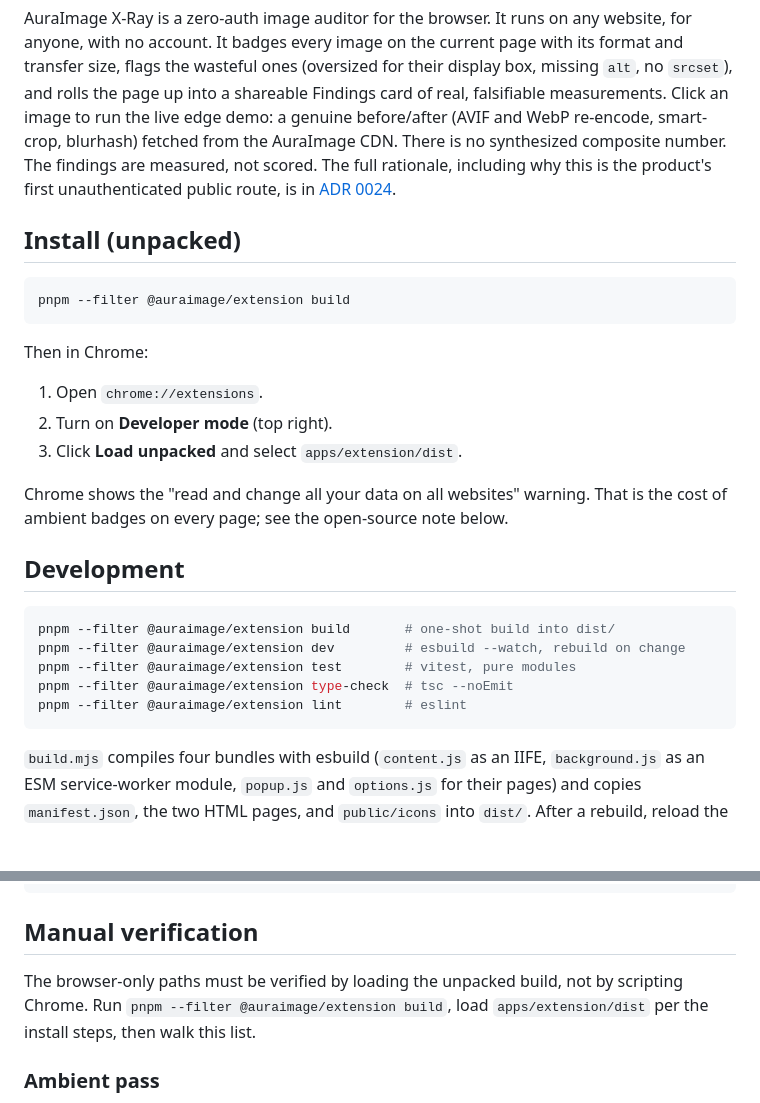
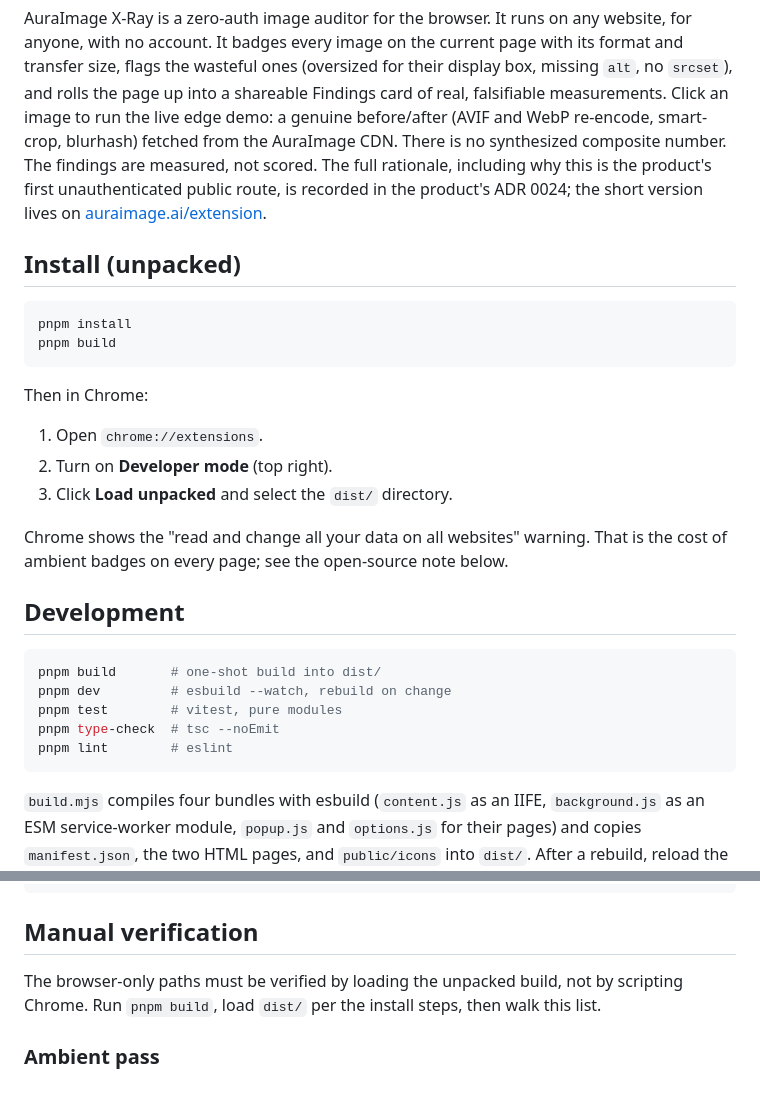
Before and after one commit to auraimage/chrome-extension, a Markdown page: README.md, 2 parts joined by grey strips. GitHub-like rendering; blank space fills up the shorter version.

Commit message:
docs: fix README for the standalone repo (final review)
The Install and Manual-verification steps still pointed at the monorepo
paths (apps/extension/dist, pnpm --filter) and linked ADR 0024 with a
relative path that resolves outside this repo. A fresh cloner can now
follow every step verbatim.

Claude-Session: https://claude.ai/code/session_017SGMh7D4UKor6y32kCw2pr

````diff
--- a/README.md
+++ b/README.md
@@ -18,20 +18,22 @@ Findings card of real, falsifiable measurements. Click an image to run the live
 edge demo: a genuine before/after (AVIF and WebP re-encode, smart-crop,
 blurhash) fetched from the AuraImage CDN. There is no synthesized composite
 number. The findings are measured, not scored. The full rationale, including why
-this is the product's first unauthenticated public route, is in
-[ADR 0024](../../docs/adr/0024-browser-extension-zero-auth-image-auditor.md).
+this is the product's first unauthenticated public route, is recorded in the
+product's ADR 0024; the short version lives on
+[auraimage.ai/extension](https://auraimage.ai/extension).
 
 ## Install (unpacked)
 
 ```bash
-pnpm --filter @auraimage/extension build
+pnpm install
+pnpm build
 ```
 
 Then in Chrome:
 
 1. Open `chrome://extensions`.
 2. Turn on **Developer mode** (top right).
-3. Click **Load unpacked** and select `apps/extension/dist`.
+3. Click **Load unpacked** and select the `dist/` directory.
 
 Chrome shows the "read and change all your data on all websites" warning. That
 is the cost of ambient badges on every page; see the open-source note below.
@@ -39,11 +41,11 @@ is the cost of ambient badges on every page; see the open-source note below.
 ## Development
 
 ```bash
-pnpm --filter @auraimage/extension build       # one-shot build into dist/
-pnpm --filter @auraimage/extension dev         # esbuild --watch, rebuild on change
-pnpm --filter @auraimage/extension test        # vitest, pure modules
-pnpm --filter @auraimage/extension type-check  # tsc --noEmit
-pnpm --filter @auraimage/extension lint        # eslint
+pnpm build       # one-shot build into dist/
+pnpm dev         # esbuild --watch, rebuild on change
+pnpm test        # vitest, pure modules
+pnpm type-check  # tsc --noEmit
+pnpm lint        # eslint
 ```
 
 `build.mjs` compiles four bundles with esbuild (`content.js` as an IIFE,
@@ -144,8 +146,8 @@ src/shared        pure analysis, findings model, gate, url + snippet helpers (un
 ## Manual verification
 
 The browser-only paths must be verified by loading the unpacked build, not by
-scripting Chrome. Run `pnpm --filter @auraimage/extension build`, load
-`apps/extension/dist` per the install steps, then walk this list.
+scripting Chrome. Run `pnpm build`, load `dist/` per the install steps, then
+walk this list.
 
 ### Ambient pass
 
````
